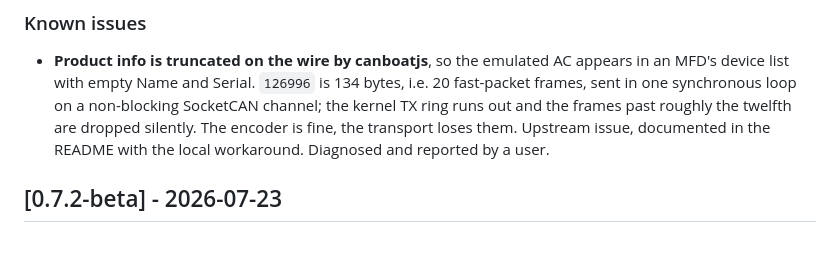
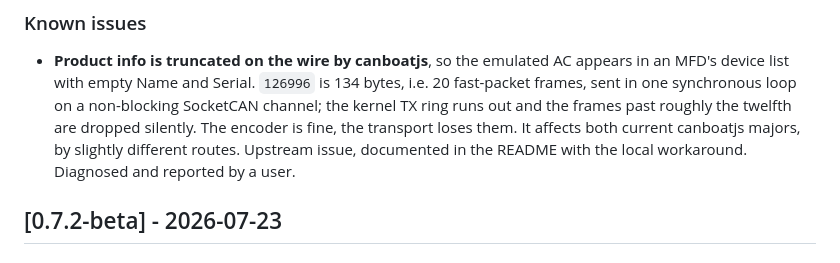
Before and after one commit to johansolve/signalk-navico-autopilot-bridge, a Markdown page: CHANGELOG.md, the part around the change. Drawn GitHub-style.

```diff
--- a/CHANGELOG.md
+++ b/CHANGELOG.md
@@ -64,8 +64,9 @@ to [Semantic Versioning](https://semver.org/spec/v2.0.0.html).
   an MFD's device list with empty Name and Serial. `126996` is 134 bytes, i.e. 20
   fast-packet frames, sent in one synchronous loop on a non-blocking SocketCAN channel;
   the kernel TX ring runs out and the frames past roughly the twelfth are dropped
-  silently. The encoder is fine, the transport loses them. Upstream issue, documented
-  in the README with the local workaround. Diagnosed and reported by a user.
+  silently. The encoder is fine, the transport loses them. It affects both current
+  canboatjs majors, by slightly different routes. Upstream issue, documented in the
+  README with the local workaround. Diagnosed and reported by a user.
 
 ## [0.7.2-beta] - 2026-07-23
 
```
Also changed, not shown: README.md (+12 -8 lines).
